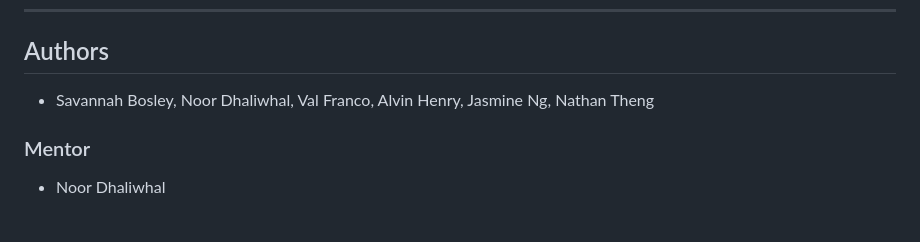
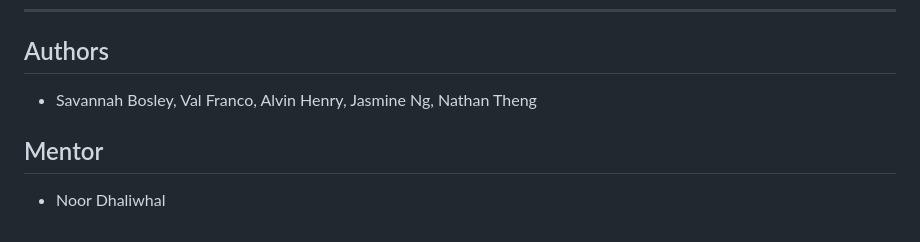
Before and after one commit to val4franco/csu-policy-readability, a Markdown page: README.md, the part around the change. GitHub-like rendering.

```diff
--- a/README.md
+++ b/README.md
@@ -144,9 +144,6 @@ This vector index is used to power the chatbot’s retrieval-augmented generatio
 ---
 
 ## Authors
-
-- Savannah Bosley, Noor Dhaliwhal, Val Franco, Alvin Henry, Jasmine Ng, Nathan Theng
-
-### Mentor
-
+- Savannah Bosley, Val Franco, Alvin Henry, Jasmine Ng, Nathan Theng
+## Mentor
 - Noor Dhaliwhal
```
